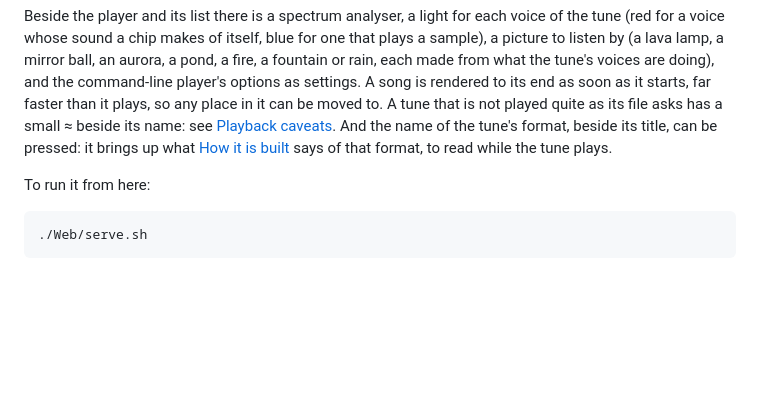
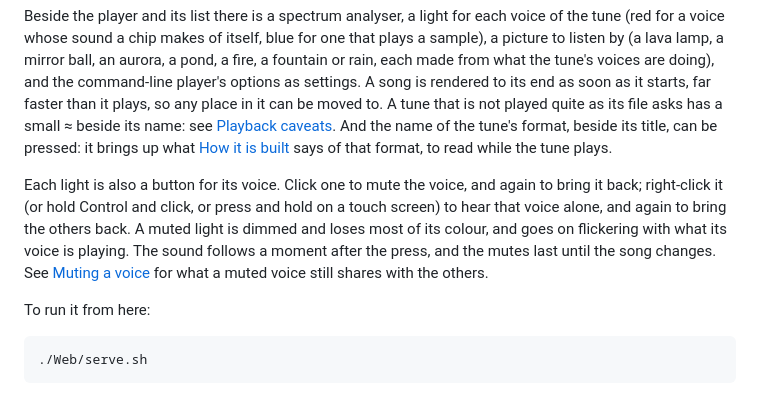
Before and after one commit to ptsochantaris/siday, a Markdown page: README.md, the part around one of its changes. Rendered like a GitHub page; blank space fills up the shorter version.

```diff
--- a/README.md
+++ b/README.md
@@ -60,6 +60,13 @@ place in it can be moved to. A tune that is not played quite as its file asks ha
 its name: see [Playback caveats](#playback-caveats). And the name of the tune's format, beside its
 title, can be pressed: it brings up what [How it is built](#how-it-is-built) says of that format,
 to read while the tune plays.
+
+Each light is also a button for its voice. Click one to mute the voice, and again to bring it back;
+right-click it (or hold Control and click, or press and hold on a touch screen) to hear that voice
+alone, and again to bring the others back. A muted light is dimmed and loses most of its colour,
+and goes on flickering with what its voice is playing. The sound follows a moment after the press,
+and the mutes last until the song changes. See [Muting a voice](#muting-a-voice) for what a muted
+voice still shares with the others.
 
 To run it from here:
 
```
Also changed, not shown: other parts of README.md (+46 -0 lines).
